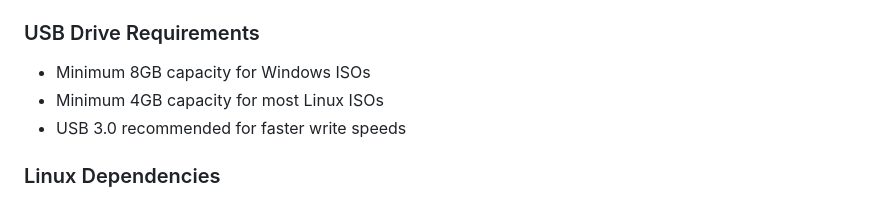
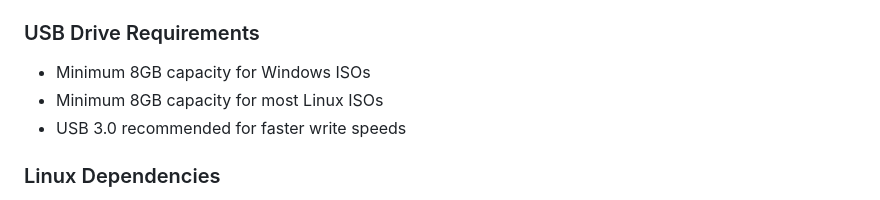
Before and after one commit to Patthebunny73/USB_Writer, a Markdown page: README.md, the part around the change. Rendered like a GitHub page.

Commit message:
Update Linux ISO capacity requirement to 8GB

```diff
--- a/README.md
+++ b/README.md
@@ -39,7 +39,7 @@ A professional, cross-platform bootable USB creator with support for Windows 11,
 ### USB Drive Requirements
 
 - Minimum 8GB capacity for Windows ISOs
-- Minimum 4GB capacity for most Linux ISOs
+- Minimum 8GB capacity for most Linux ISOs
 - USB 3.0 recommended for faster write speeds
 
 ### Linux Dependencies
```
